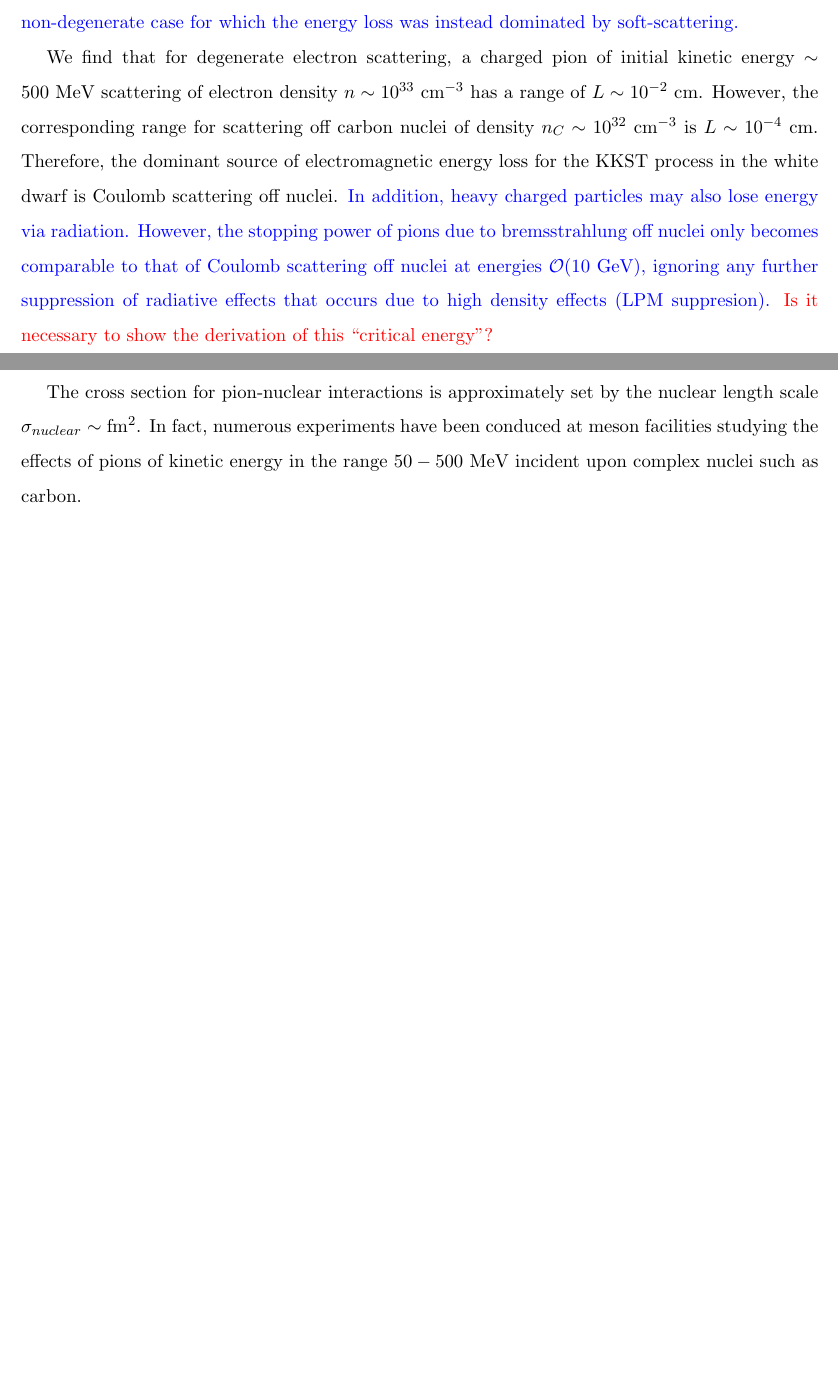
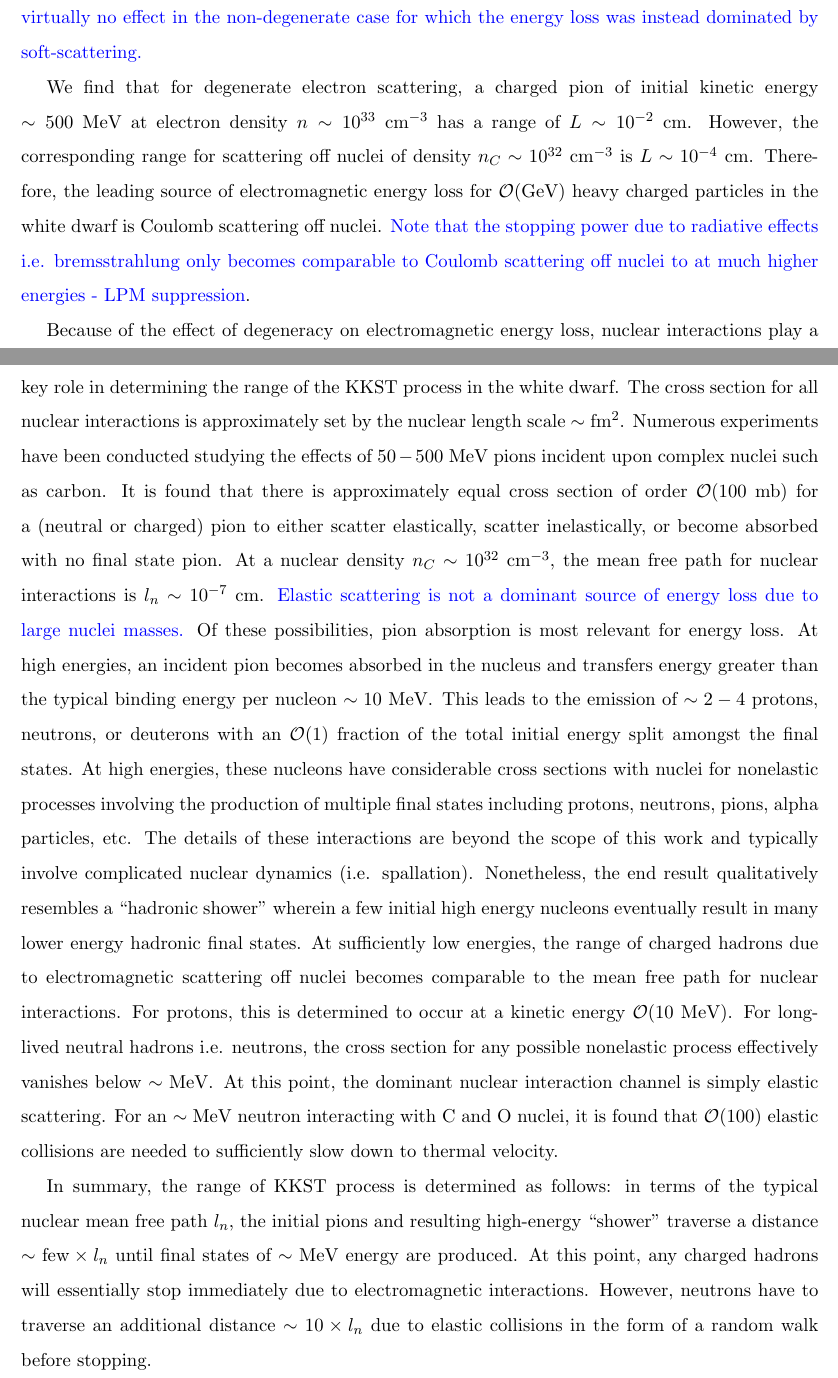
Before and after one commit to vijayoct27/Qballs, a LaTeX paper (Pion Range.tex): two parts of pages 5 and 6 of 6, joined at a grey line, cut so that both start at the same text, the shorter picture padded with empty space. Compiled offline with pdfLaTeX; a LaTeX package or settings file that is missing is left out.

Commit message:
spallation

```diff
--- a/Pion Range.tex
+++ b/Pion Range.tex
@@ -123,18 +124,15 @@ n(E') = \left\{
         \end{array}
     \right.,
 \end{equation}
-where $g(E)$ is the density of states per unit volume for a three-dimensional free electron gas. This can also be expressed as a suppression of the differential cross section of order $\mathcal{O}(E'/E_F)$ whenever energy less than $E_F$ is transferred. Therefore, unlike in the non-degenerate case, the energy loss due to soft-scatters are in fact subdominant to the contributions from rare, hard-scatters. \textcolor{blue}{In addition, the resulting stopping power is no longer logarithmically sensitive to the minimum and maximum energy deposits allowed. Therefore, it becomes important to consider values for the energy transfer at which point \eqref{eq:rutherford} breaks down. According to the derivation in \cite{Rossi}, the energy transfer to a target electron is given in terms of an impact parameter $b$ (distance of closest approach): $E' = \frac{2 m_e Z r_e^2}{\beta^2 b^2}$. However, quantum mechanical uncertainty sets a limit to the accuracy that can be achieved in ``aiming" an incident particle at a target electron. This translates to a bound $b > \frac{1}{\beta \gamma m_e}$ or, in terms of energy transfer, $E' < E_q = 2 m_e \gamma^2 \alpha^2$. This quantum correction, which becomes important as $E'$ approaches $E_q$, causes $E'$ to increase with deceasing $b$ less rapidly than would otherwise be expected from $\eqref{eq:rutherford}$. Qualitatively, this has the effect of curtailing the maximum energy at which an incident particle is able to scatter. Of course, this upper bound has virtually no effect in the non-degenerate case for which the energy loss was instead dominated by soft-scattering.}
+where $g(E)$ is the density of states per unit volume for a three-dimensional free electron gas. This can also be expressed as a suppression of the differential cross section of order $\mathcal{O}(E'/E_F)$ whenever energy less than $E_F$ is transferred. Therefore, unlike in the non-degenerate case, the energy loss due to soft-scatters are in fact subdominant to the contributions from rare, hard-scatters.
 
-We find that for degenerate electron scattering, a charged pion of initial kinetic energy $\sim 500 ~\text{MeV}$ scattering of electron density $n \sim 10^{33} ~\text{cm}^{-3}$ has a range of $L \sim 10^{-2} ~\text{cm}$. However, the corresponding range for scattering off carbon nuclei of density $n_C \sim 10^{32} ~\text{cm}^{-3}$ is  $L \sim 10^{-4} ~\text{cm}$. Therefore, the dominant source of electromagnetic energy loss for the KKST process in the white dwarf is Coulomb scattering off nuclei. \textcolor{blue}{In addition, heavy charged particles may also lose energy via radiation. However, the stopping power of pions due to bremsstrahlung off nuclei only becomes comparable to that of Coulomb scattering off nuclei at energies $\OO(10 ~\text{GeV})$, ignoring any further suppression of radiative effects that occurs due to high density effects (LPM suppresion).} \textcolor{red}{Is it necessary to show the derivation of this ``critical energy"?}
+\textcolor{blue}{In addition, the resulting stopping power is no longer logarithmically sensitive to the minimum and maximum energy deposits allowed. Therefore, it becomes important to consider values for the energy transfer at which point \eqref{eq:rutherford} breaks down. According to the derivation in \cite{Rossi}, the energy transfer to a target electron is given in terms of an impact parameter $b$ (distance of closest approach): $E' = \frac{2 m_e Z r_e^2}{\beta^2 b^2}$. However, quantum mechanical uncertainty sets a limit to the accuracy that can be achieved in ``aiming" an incident particle at a target electron. This translates to a bound $b > \frac{1}{\beta \gamma m_e}$ or, in terms of energy transfer, $E' < E_q = 2 m_e \gamma^2 \alpha^2$. This quantum correction, which becomes important as $E'$ approaches $E_q$, causes $E'$ to increase with deceasing $b$ less rapidly than would otherwise be expected from $\eqref{eq:rutherford}$. Qualitatively, this has the effect of curtailing the maximum energy at which an incident particle is able to scatter. Of course, this upper bound has virtually no effect in the non-degenerate case for which the energy loss was instead dominated by soft-scattering.}
 
+We find that for degenerate electron scattering, a charged pion of initial kinetic energy $\sim 500 ~\text{MeV}$ at electron density $n \sim 10^{33} ~\text{cm}^{-3}$ has a range of $L \sim 10^{-2} ~\text{cm}$. However, the corresponding range for scattering off nuclei of density $n_C \sim 10^{32} ~\text{cm}^{-3}$ is $L \sim 10^{-4} ~\text{cm}$. Therefore, the leading source of electromagnetic energy loss for $\OO(\GeV)$ heavy charged particles in the white dwarf is Coulomb scattering off nuclei. \textcolor{blue}{Note that the stopping power due to radiative effects i.e. bremsstrahlung only becomes comparable to Coulomb scattering off nuclei to at much higher energies - LPM suppression}.
 
-The cross section for pion-nuclear interactions is approximately set by the nuclear length scale $\sigma_{nuclear} \sim \text{fm}^2$. In fact, numerous experiments have been conduced at meson facilities studying the effects of pions of kinetic energy in the range $50 - 500 ~\text{MeV}$ incident upon complex nuclei such as carbon.
+Because of the effect of degeneracy on electromagnetic energy loss, nuclear interactions play a key role in determining the range of the KKST process in the white dwarf. The cross section for all nuclear interactions is approximately set by the nuclear length scale $\sim \text{fm}^2$. Numerous experiments have been conducted studying the effects of $50 - 500 ~\text{MeV}$ pions incident upon complex nuclei such as carbon. It is found that there is approximately equal cross section of order $\OO(100 ~\text{mb})$ for a (neutral or charged) pion to either scatter elastically, scatter inelastically, or become absorbed with no final state pion. At a nuclear density $n_C \sim 10^{32} ~\text{cm}^{-3}$, the mean free path for nuclear interactions is $l_n \sim 10^{-7} ~\text{cm}$. \textcolor{blue}{Elastic scattering is not a dominant source of energy loss due to large nuclei masses.} Of these possibilities, pion absorption is most relevant for energy loss. At high energies, an incident pion becomes absorbed in the nucleus and transfers energy greater than the typical binding energy per nucleon $\sim 10 ~\text{MeV}$. This leads to the emission of $\sim 2-4$ protons, neutrons, or deuterons with an $\OO(1)$ fraction of the total initial energy split amongst the final states. At high energies, these nucleons have considerable cross sections with nuclei for nonelastic processes involving the production of multiple final states including protons, neutrons, pions, alpha particles, etc. The details of these interactions are beyond the scope of this work and typically involve complicated nuclear dynamics (i.e. spallation). Nonetheless, the end result qualitatively resembles a ``hadronic shower" wherein a few initial high energy nucleons eventually result in many lower energy hadronic final states. At sufficiently low energies, the range of charged hadrons due to electromagnetic scattering off nuclei becomes comparable to the mean free path for nuclear interactions. For protons, this is determined to occur at a kinetic energy $\OO(10 ~\text{MeV})$. For long-lived neutral hadrons i.e. neutrons, the cross section for any possible nonelastic process effectively vanishes below $\sim \text{MeV}$. At this point, the dominant nuclear interaction channel is simply elastic scattering. For an $\sim \text{MeV}$ neutron interacting with C and O nuclei, it is found that $\OO(100)$ elastic collisions are needed to sufficiently slow down to thermal velocity.
 
-
-
-
-
-
+In summary, the range of KKST process is determined as follows: in terms of the typical nuclear mean free path $l_n$, the initial pions and resulting high-energy ``shower" traverse a distance $\sim \text{few} \times l_n$ until final states of $\sim \text{MeV}$ energy are produced. At this point, any charged hadrons will essentially stop immediately due to electromagnetic interactions. However, neutrons have to traverse an additional distance $\sim 10 \times l_n$ due to elastic collisions in the form of a random walk before stopping.
 
 
 \end{document}
```
Also changed, not shown: Pion Range.pdf, Pion Range.tex (13 more changed lines), 2 other files.
